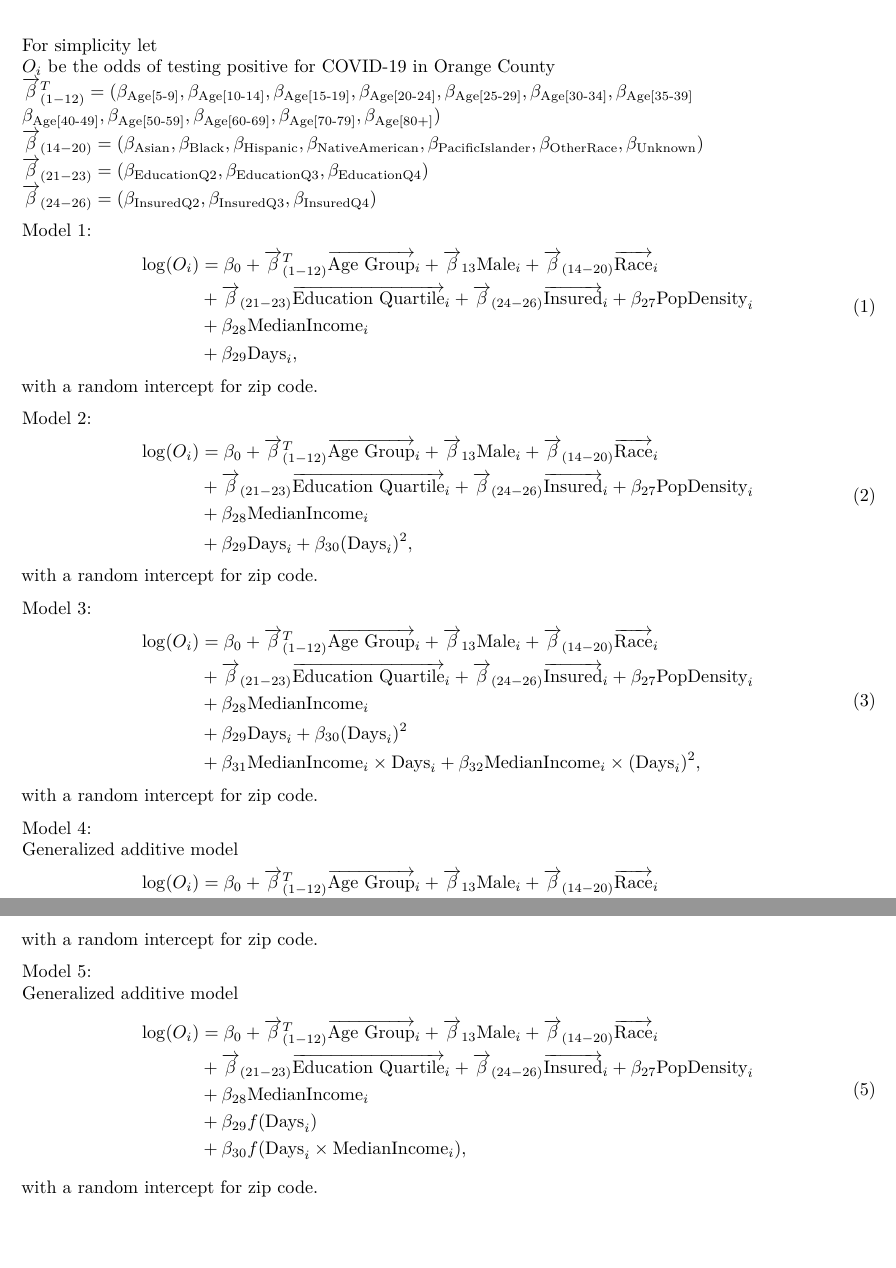
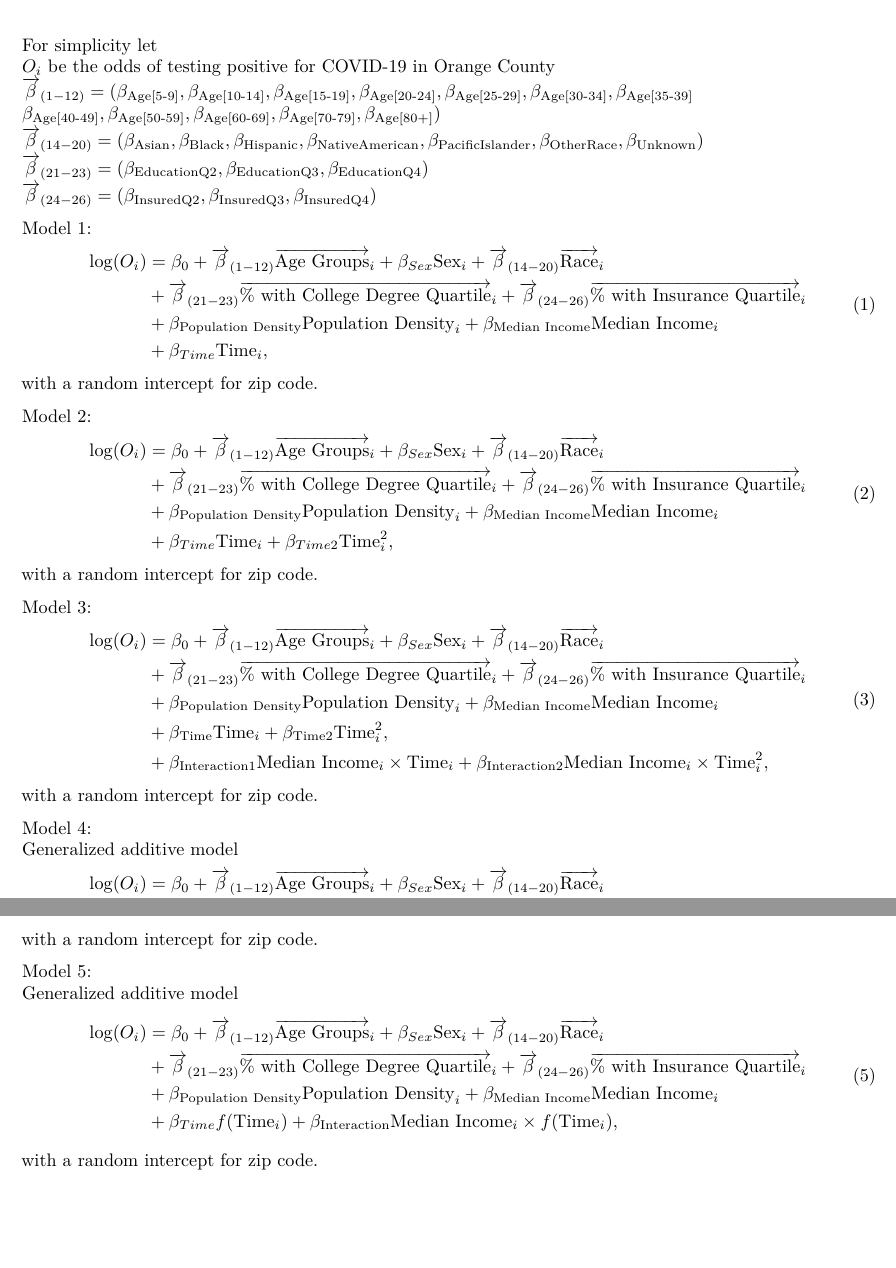
Before and after one commit to mfadrigo/oc-positivity-plus, an R Markdown document (analysis/complete-analysis-factors-associated-with-testing-positive-OC.Rmd): two parts of pages 1 and 2 of 2, joined at a grey line, cut so that both start at the same text, the shorter picture padded with empty space. Rendered offline with R 4.5, knitr and Pandoc, then LaTeX, with nearby package versions; the code chunks are not run, so their results and figures are left out.

Commit message:
fixed model equations

```diff
--- a/analysis/complete-analysis-factors-associated-with-testing-positive-OC.Rmd
+++ b/analysis/complete-analysis-factors-associated-with-testing-positive-OC.Rmd
@@ -564,7 +564,7 @@ compute_ci_gam_logistic <- function(model, alpha = 0.05, param_names) {
 
 For simplicity let
 $O_i$ be the odds of testing positive for COVID-19 in Orange County
-$\overrightarrow{\beta}^{T}_{(1-12)} = (\beta_{\text{Age[5-9]}}, \beta_{\text{Age[10-14]}}, \beta_{\text{Age[15-19]}}, \beta_{\text{Age[20-24]}}, \beta_{\text{Age[25-29]}}, \beta_{\text{Age[30-34]}}, \beta_{\text{Age[35-39]}}\\ \beta_{\text{Age[40-49]}},  \beta_{\text{Age[50-59]}}, \beta_{\text{Age[60-69]}}, \beta_{\text{Age[70-79]}}, \beta_{\text{Age[80+]}})$
+$\overrightarrow{\beta}_{(1-12)} = (\beta_{\text{Age[5-9]}}, \beta_{\text{Age[10-14]}}, \beta_{\text{Age[15-19]}}, \beta_{\text{Age[20-24]}}, \beta_{\text{Age[25-29]}}, \beta_{\text{Age[30-34]}}, \beta_{\text{Age[35-39]}}\\ \beta_{\text{Age[40-49]}},  \beta_{\text{Age[50-59]}}, \beta_{\text{Age[60-69]}}, \beta_{\text{Age[70-79]}}, \beta_{\text{Age[80+]}})$
 $\overrightarrow{\beta}_{(14-20)} = (\beta_{\text{Asian}}, \beta_{\text{Black}}, \beta_{\text{Hispanic}}, \beta_{\text{NativeAmerican}}, \beta_{\text{PacificIslander}}, \beta_{\text{OtherRace}}, \beta_{\text{Unknown}})$
 $\overrightarrow{\beta}_{(21-23)} = (\beta_{\text{EducationQ2}}, \beta_{\text{EducationQ3}}, \beta_{\text{EducationQ4}})$
 $\overrightarrow{\beta}_{(24-26)} = (\beta_{\text{InsuredQ2}}, \beta_{\text{InsuredQ3}}, \beta_{\text{InsuredQ4}})$
@@ -572,13 +572,13 @@ $\overrightarrow{\beta}_{(24-26)} = (\beta_{\text{InsuredQ2}}, \beta_{\text{Insu
 
 Model 1:
 \begin{equation}
-  \label{eq:Model1}
-  \begin{split}
-    \log(O_i) &= \beta_0 + \overrightarrow{\beta}^{T}_{(1-12)}\overrightarrow{\text{Age Group}}_i + \overrightarrow{\beta}_{13}\text{Male}_i + \overrightarrow{\beta}_{(14-20)}\overrightarrow{\text{Race}}_i\\
-    &+ \overrightarrow{\beta}_{(21-23)}\overrightarrow{\text{Education Quartile}}_i + \overrightarrow{\beta}_{(24-26)}\overrightarrow{\text{Insured}}_i + \beta_{27}\text{PopDensity}_i\\
-    &+ \beta_{28}\text{MedianIncome}_i\\
-    &+ \beta_{29}\text{Days}_i,
-  \end{split}
+\label{eq:Model1}
+	\begin{split}
+		\log(O_i) &= \beta_0 + \overrightarrow{\beta}_{(1-12)}\overrightarrow{\text{Age Groups}}_i + \beta_{Sex}\text{Sex}_i + \overrightarrow{\beta}_{(14-20)}\overrightarrow{\text{Race}}_i\\
+		&+ \overrightarrow{\beta}_{(21-23)}\overrightarrow{\text{\% with College Degree Quartile}}_i + \overrightarrow{\beta}_{(24-26)}\overrightarrow{\text{\% with Insurance Quartile}}_i \\
+		&+ \beta_{\text{Population Density}}\text{Population Density}_i + \beta_{\text{Median Income}}\text{Median Income}_i\\
+		&+ \beta_{Time}\text{Time}_i,
+	\end{split}
 \end{equation}
 with a random intercept for zip code.
 
@@ -621,13 +621,13 @@ if (params$refit_model1) {
 
 Model 2:
 \begin{equation}
-  \label{eq:Model2}
-  \begin{split}
-    \log(O_i) &= \beta_0 + \overrightarrow{\beta}^{T}_{(1-12)}\overrightarrow{\text{Age Group}}_i + \overrightarrow{\beta}_{13}\text{Male}_i + \overrightarrow{\beta}_{(14-20)}\overrightarrow{\text{Race}}_i\\
-    &+ \overrightarrow{\beta}_{(21-23)}\overrightarrow{\text{Education Quartile}}_i + \overrightarrow{\beta}_{(24-26)}\overrightarrow{\text{Insured}}_i + \beta_{27}\text{PopDensity}_i\\
-    &+ \beta_{28}\text{MedianIncome}_i\\
-    &+ \beta_{29}\text{Days}_i + \beta_{30}(\text{Days}_i)^2,
-  \end{split}
+\label{eq:Model2}
+	\begin{split}
+		\log(O_i) &= \beta_0 + \overrightarrow{\beta}_{(1-12)}\overrightarrow{\text{Age Groups}}_i + \beta_{Sex}\text{Sex}_i + \overrightarrow{\beta}_{(14-20)}\overrightarrow{\text{Race}}_i\\
+		&+ \overrightarrow{\beta}_{(21-23)}\overrightarrow{\text{\% with College Degree Quartile}}_i + \overrightarrow{\beta}_{(24-26)}\overrightarrow{\text{\% with Insurance Quartile}}_i \\
+		&+ \beta_{\text{Population Density}}\text{Population Density}_i + \beta_{\text{Median Income}}\text{Median Income}_i\\
+		&+ \beta_{Time}\text{Time}_i + \beta_{Time2}\text{Time}^2_i,
+	\end{split}
 \end{equation}
 with a random intercept for zip code.
 
@@ -656,14 +656,14 @@ if (params$refit_model2) {
 
 Model 3:
 \begin{equation}
-  \label{eq:Model3}
-  \begin{split}
-    \log(O_i) &= \beta_0 + \overrightarrow{\beta}^{T}_{(1-12)}\overrightarrow{\text{Age Group}}_i + \overrightarrow{\beta}_{13}\text{Male}_i + \overrightarrow{\beta}_{(14-20)}\overrightarrow{\text{Race}}_i\\
-    &+ \overrightarrow{\beta}_{(21-23)}\overrightarrow{\text{Education Quartile}}_i + \overrightarrow{\beta}_{(24-26)}\overrightarrow{\text{Insured}}_i + \beta_{27}\text{PopDensity}_i\\
-    &+ \beta_{28}\text{MedianIncome}_i\\
-    &+ \beta_{29}\text{Days}_i + \beta_{30}(\text{Days}_i)^2\\
-    &+ \beta_{31}\text{MedianIncome}_i\times\text{Days}_i + \beta_{32}\text{MedianIncome}_i\times(\text{Days}_i)^2,
-  \end{split}
+\label{eq:Model3}
+	\begin{split}
+		\log(O_i) &= \beta_0 + \overrightarrow{\beta}_{(1-12)}\overrightarrow{\text{Age Groups}}_i + \beta_{Sex}\text{Sex}_i + \overrightarrow{\beta}_{(14-20)}\overrightarrow{\text{Race}}_i\\
+		&+ \overrightarrow{\beta}_{(21-23)}\overrightarrow{\text{\% with College Degree Quartile}}_i + \overrightarrow{\beta}_{(24-26)}\overrightarrow{\text{\% with Insurance Quartile}}_i \\
+		&+ \beta_{\text{Population Density}}\text{Population Density}_i + \beta_{\text{Median Income}}\text{Median Income}_i\\
+		&+ \beta_{\text{Time}}\text{Time}_i + \beta_{\text{Time2}}\text{Time}^2_i, \\
+		&+ \beta_{\text{Interaction1}}\text{Median Income}_i\times\text{Time}_i + \beta_{\text{Interaction2}}\text{Median Income}_i\times\text{Time}^2_i,
+	\end{split}
 \end{equation}
 with a random intercept for zip code.
 
@@ -710,6 +710,3 @@ if (params$refit_model3) {
 Model 4:
 Generalized additive model
 \begin{equation}
-  \label{eq:Model4}
-  \begin{split}
-    \log(O_i) &= \beta_0 + \overrightarrow{\beta}^{T}_{(1-12)}\overrightarrow{\text{Age Group}}_i + \overrightarrow{\beta}_{13}\text{Male}_i + \overrightarrow{\beta}_{(14-20)}\overrightarrow{\text{Race}}_i\\
@@ -719 +713,3 @@ Generalized additive model
-  \end{split}
+\label{eq:Model4}
+	\begin{split}
+		\log(O_i) &= \beta_0 + \overrightarrow{\beta}_{(1-12)}\overrightarrow{\text{Age Groups}}_i + \beta_{Sex}\text{Sex}_i + \overrightarrow{\beta}_{(14-20)}\overrightarrow{\text{Race}}_i\\
@@ -720,3 +719,4 @@ Generalized additive model
+	\end{split}
 \end{equation}
 with a random intercept for zip code.
 
@@ -747,14 +747,13 @@ if (params$refit_model4) {
 Model 5:
 Generalized additive model
 \begin{equation}
-  \label{eq:Model5}
-  \begin{split}
-    \log(O_i) &= \beta_0 + \overrightarrow{\beta}^{T}_{(1-12)}\overrightarrow{\text{Age Group}}_i + \overrightarrow{\beta}_{13}\text{Male}_i + \overrightarrow{\beta}_{(14-20)}\overrightarrow{\text{Race}}_i\\
-    &+ \overrightarrow{\beta}_{(21-23)}\overrightarrow{\text{Education Quartile}}_i + \overrightarrow{\beta}_{(24-26)}\overrightarrow{\text{Insured}}_i + \beta_{27}\text{PopDensity}_i\\
-    &+ \beta_{28}\text{MedianIncome}_i\\
-    &+ \beta_{29}f(\text{Days}_i)\\
-    &+ \beta_{30}f(\text{Days}_i\times\text{MedianIncome}_i),
-  \end{split}
+	\label{eq:Model5}
+		\begin{split}
+		\log(O_i) &= \beta_0 + \overrightarrow{\beta}_{(1-12)}\overrightarrow{\text{Age Groups}}_i + \beta_{Sex}\text{Sex}_i + \overrightarrow{\beta}_{(14-20)}\overrightarrow{\text{Race}}_i\\
+		&+ \overrightarrow{\beta}_{(21-23)}\overrightarrow{\text{\% with College Degree Quartile}}_i + \overrightarrow{\beta}_{(24-26)}\overrightarrow{\text{\% with Insurance Quartile}}_i \\
+		&+ \beta_{\text{Population Density}}\text{Population Density}_i + \beta_{\text{Median Income}}\text{Median Income}_i\\
+		&+ \beta_{Time}f(\text{Time}_i) + \beta_{\text{Interaction}}\text{Median Income}_i\times f(\text{Time}_i),
+	\end{split}
 \end{equation}
 with a random intercept for zip code.
 
```
Also changed, not shown: analysis/complete-analysis-factors-associated-with-testing-positive-OC.Rmd (8 more changed lines).
